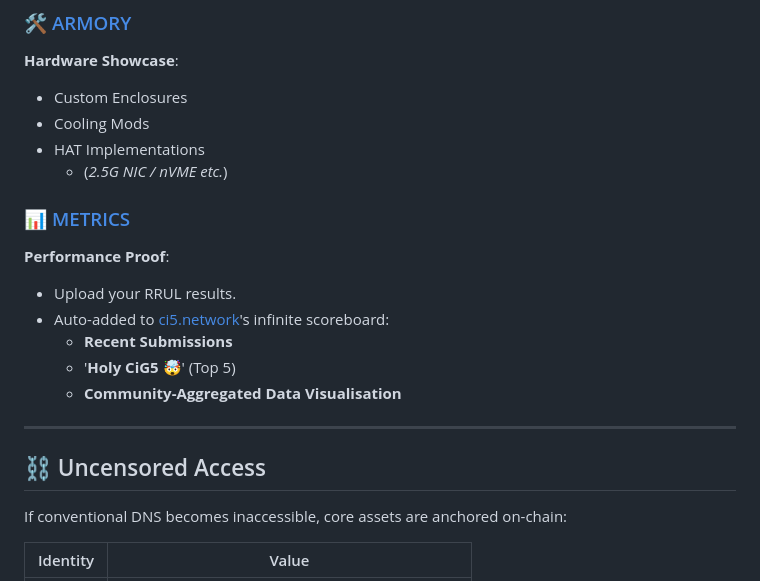
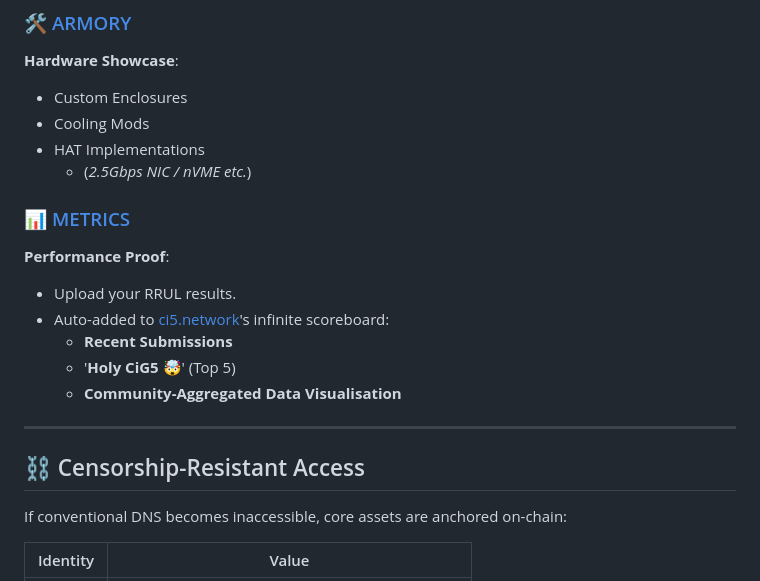
Before and after one commit to dreamswag/ci5.network, a Markdown page: README.md, the part around the change. Drawn GitHub-style.

Commit message:
v7.4-RC-1: π Gigabit Has No Flow

```diff
--- a/README.md
+++ b/README.md
@@ -38,7 +38,7 @@ Transform a £70 board into a **sovereign routing engine** with:
 - Custom Enclosures
 - Cooling Mods
 - HAT Implementations
-  - (*2.5G NIC / nVME etc.*)
+  - (*2.5Gbps NIC / nVME etc.*)
 
 ### 📊 [METRICS](https://github.com/dreamswag/ci5.network/discussions/categories/metrics)
 **Performance Proof**:
@@ -51,7 +51,7 @@ Transform a £70 board into a **sovereign routing engine** with:
 
 ---
 
-## ⛓️ Uncensored Access
+## ⛓️ Censorship-Resistant Access
 
 If conventional DNS becomes inaccessible, core assets are anchored on-chain:
 
```
